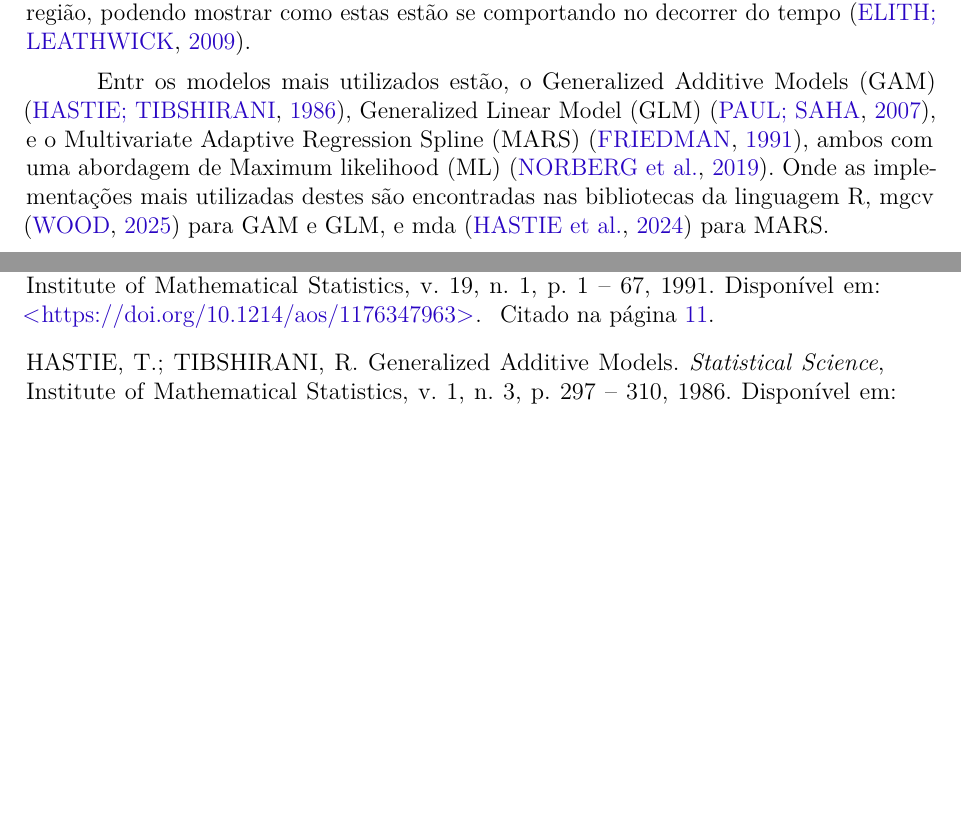
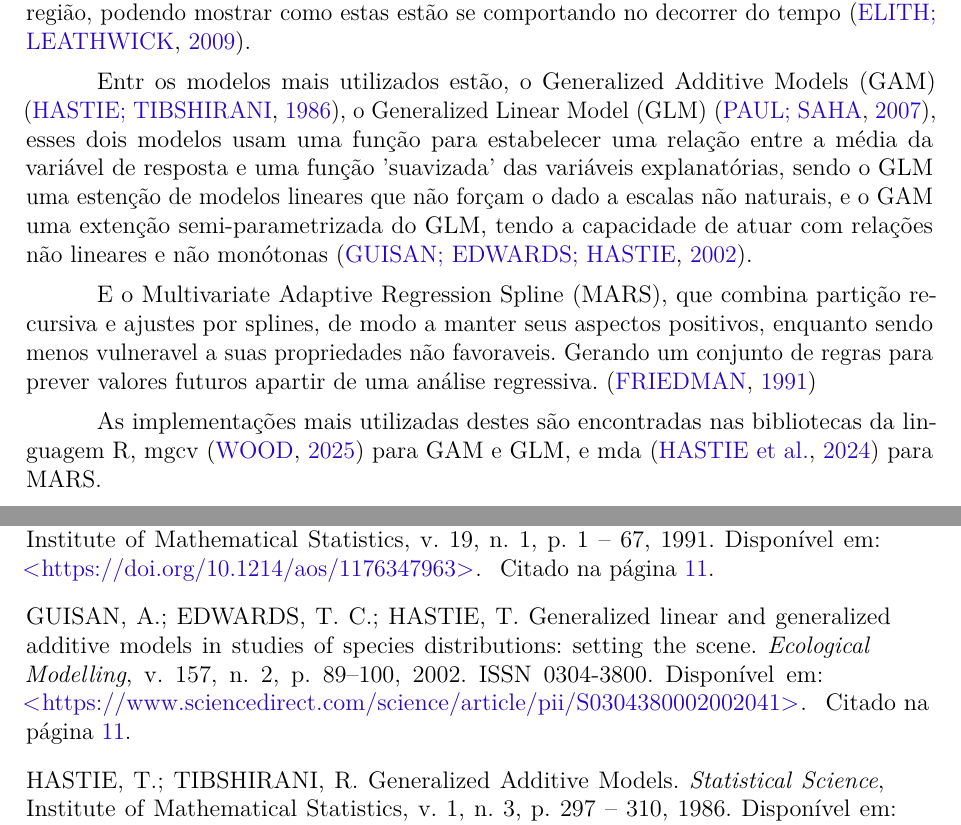
Before and after one commit to LucasMGuima/TCC, a LaTeX thesis (Texto/main.tex): two parts of pages 12 and 19 of 22 before the commit and two parts of pages 12 and 20 of 23 after it, joined at a grey line, cut so that both start at the same text, the shorter picture padded with empty space. Compiled offline with pdfLaTeX.

Commit message:
Correções na introdução

```diff
--- a/Texto/main.tex
+++ b/Texto/main.tex
@@ -231,9 +231,18 @@ da fauna e flora de determinada região, podendo mostrar como estas estão se
 comportando no decorrer do tempo \cite{speciesDistributionModels}.
 
 Entr os modelos mais utilizados estão, o Generalized Additive Models (GAM) \cite{GAM},
-Generalized Linear Model (GLM) \cite{GLM}, e o Multivariate Adaptive Regression Spline (MARS)
-\cite{MARS}, ambos com uma abordagem de Maximum likelihood (ML) \cite{predPerform33models}.
-Onde as implementações mais utilizadas destes são encontradas nas bibliotecas da linguagem
+o Generalized Linear Model (GLM) \cite{GLM}, esses dois modelos usam uma função para
+estabelecer uma relação entre a média da variável de resposta e uma função 'suavizada'
+das variáveis explanatórias, sendo o GLM uma estenção de modelos lineares que não
+forçam o dado a escalas não naturais, e o GAM uma extenção semi-parametrizada do GLM,
+tendo a capacidade de atuar com relações não lineares e não monótonas \cite{GAMeGLM_especie_estudo}.
+
+E o Multivariate Adaptive Regression Spline (MARS), que combina partição recursiva e ajustes
+por splines, de modo a manter seus aspectos positivos, enquanto sendo menos vulneravel a
+suas propriedades não favoraveis. Gerando um conjunto de regras para prever
+valores futuros apartir de uma análise regressiva. \cite{MARS}
+
+As implementações mais utilizadas destes são encontradas nas bibliotecas da linguagem
 R, mgcv \cite{mgcv} para GAM e GLM, e mda \cite{mda} para MARS.
 
 Porem, estes modelos podem requisitar uma alta demanda de processamento e memória do computador hospedeiro,
```
Also changed, not shown: Texto/bibliografia.bib (+15 -0 lines), Refs/GAMeGLM_studo_especies.pdf (added), Texto/main.pdf.
